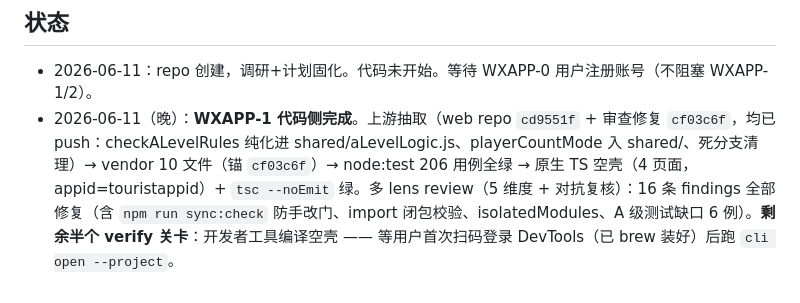
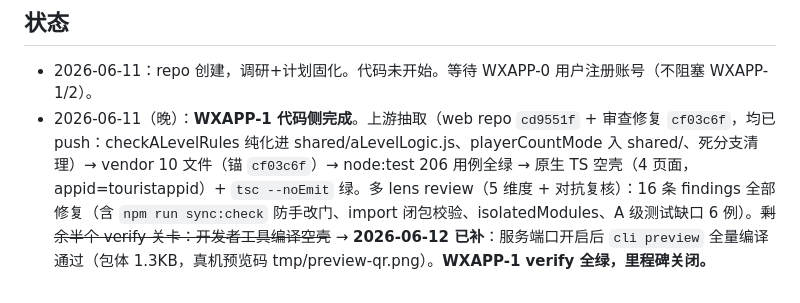
Before and after one commit to xingfanxia/guandan-scorer-wxapp, a Markdown page: docs/PLAN.md, the part around the change. GitHub-like rendering.

Commit message:
docs: WXAPP-1 verify 全绿（cli preview 编译通过），里程碑关闭
Co-Authored-By: Claude Fable 5 <noreply@anthropic.com>

```diff
--- a/docs/PLAN.md
+++ b/docs/PLAN.md
@@ -113,4 +113,4 @@ ICP 备案（1-3 周）→ 合规自查（命名/截图/零金额元素/提审
 ## 状态
 
 - 2026-06-11：repo 创建，调研+计划固化。代码未开始。等待 WXAPP-0 用户注册账号（不阻塞 WXAPP-1/2）。
-- 2026-06-11（晚）：**WXAPP-1 代码侧完成**。上游抽取（web repo `cd9551f` + 审查修复 `cf03c6f`，均已 push：checkALevelRules 纯化进 shared/aLevelLogic.js、playerCountMode 入 shared/、死分支清理）→ vendor 10 文件（锚 `cf03c6f`）→ node:test 206 用例全绿 → 原生 TS 空壳（4 页面，appid=touristappid）+ `tsc --noEmit` 绿。多 lens review（5 维度 + 对抗复核）：16 条 findings 全部修复（含 `npm run sync:check` 防手改门、import 闭包校验、isolatedModules、A 级测试缺口 6 例）。**剩余半个 verify 关卡**：开发者工具编译空壳 —— 等用户首次扫码登录 DevTools（已 brew 装好）后跑 `cli open --project`。
+- 2026-06-11（晚）：**WXAPP-1 代码侧完成**。上游抽取（web repo `cd9551f` + 审查修复 `cf03c6f`，均已 push：checkALevelRules 纯化进 shared/aLevelLogic.js、playerCountMode 入 shared/、死分支清理）→ vendor 10 文件（锚 `cf03c6f`）→ node:test 206 用例全绿 → 原生 TS 空壳（4 页面，appid=touristappid）+ `tsc --noEmit` 绿。多 lens review（5 维度 + 对抗复核）：16 条 findings 全部修复（含 `npm run sync:check` 防手改门、import 闭包校验、isolatedModules、A 级测试缺口 6 例）。~~剩余半个 verify 关卡：开发者工具编译空壳~~ → **2026-06-12 已补**：服务端口开启后 `cli preview` 全量编译通过（包体 1.3KB，真机预览码 tmp/preview-qr.png）。**WXAPP-1 verify 全绿，里程碑关闭。**
```
